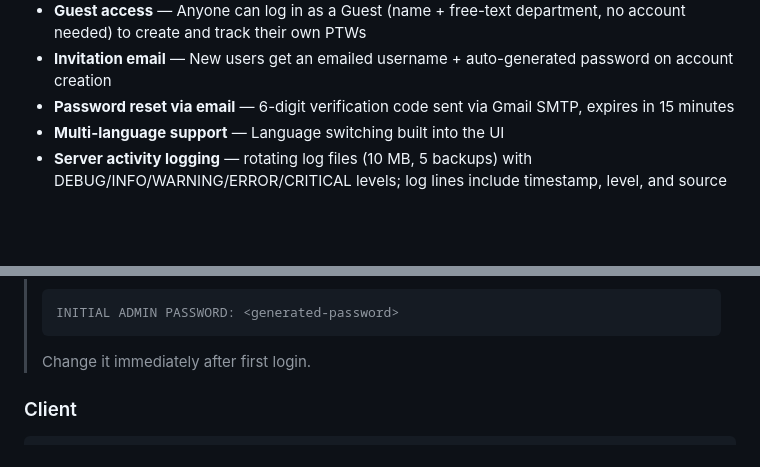
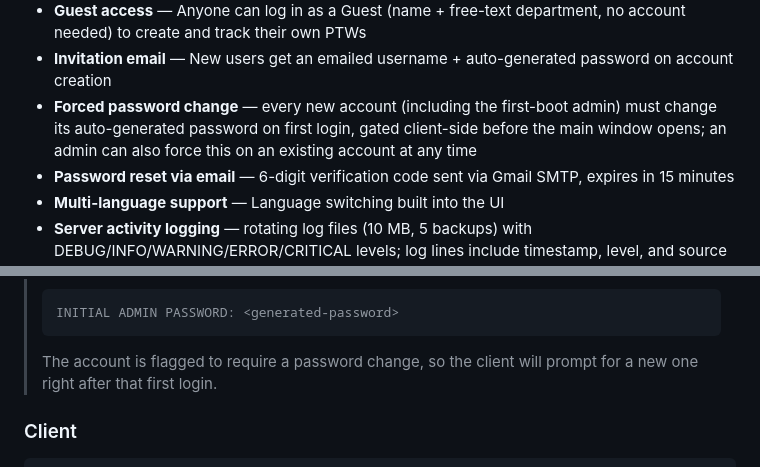
Before and after one commit to Shadymansour19/ptw, a Markdown page: README.md, 2 parts joined by grey strips. Rendered like a GitHub page; blank space fills up the shorter version.

Commit message:
Add forced password change on login

````diff
--- a/README.md
+++ b/README.md
@@ -45,6 +45,7 @@ A desktop-based **Permit To Work (PTW)** management system built for industrial
 - **Role-based UI** — Each of 11 roles gets a tailored interface showing only relevant actions and data
 - **Guest access** — Anyone can log in as a Guest (name + free-text department, no account needed) to create and track their own PTWs
 - **Invitation email** — New users get an emailed username + auto-generated password on account creation
+- **Forced password change** — every new account (including the first-boot admin) must change its auto-generated password on first login, gated client-side before the main window opens; an admin can also force this on an existing account at any time
 - **Password reset via email** — 6-digit verification code sent via Gmail SMTP, expires in 15 minutes
 - **Multi-language support** — Language switching built into the UI
 - **Server activity logging** — rotating log files (10 MB, 5 backups) with DEBUG/INFO/WARNING/ERROR/CRITICAL levels; log lines include timestamp, level, and source location
@@ -324,7 +325,7 @@ MAIL_PASSWORD=your_app_password
 > INITIAL ADMIN PASSWORD: <generated-password>
 > ```
 >
-> Change it immediately after first login.
+> The account is flagged to require a password change, so the client will prompt for a new one right after that first login.
 
 ### Client
 
````
Also changed, not shown: PROJECT.md (+8 -4 lines).
